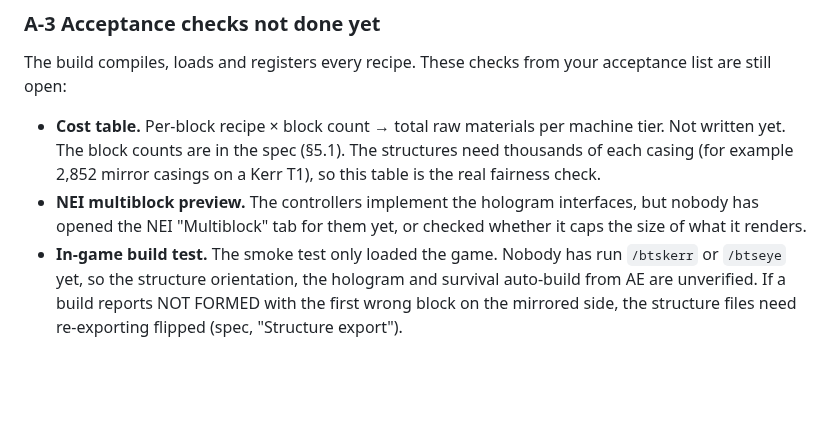
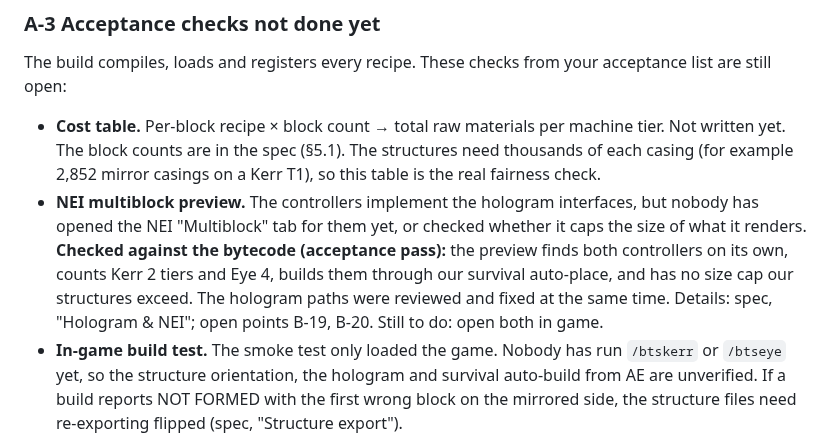
Before and after one commit to v3rysp3d/GTNH-Beyond-the-Stars, a Markdown page: docs/singularity-ladder-questions.md, the part around one of its changes. GitHub-like rendering; blank space fills up the shorter version.

```diff
--- a/docs/singularity-ladder-questions.md
+++ b/docs/singularity-ladder-questions.md
@@ -50,6 +50,10 @@ The build compiles, loads and registers every recipe. These checks from your acc
   on a Kerr T1), so this table is the real fairness check.
 - **NEI multiblock preview.** The controllers implement the hologram interfaces, but nobody has opened the NEI
   "Multiblock" tab for them yet, or checked whether it caps the size of what it renders.
+  **Checked against the bytecode (acceptance pass):** the preview finds both controllers on its own, counts Kerr 2
+  tiers and Eye 4, builds them through our survival auto-place, and has no size cap our structures exceed. The
+  hologram paths were reviewed and fixed at the same time. Details: spec, "Hologram & NEI"; open points B-19, B-20.
+  Still to do: open both in game.
 - **In-game build test.** The smoke test only loaded the game. Nobody has run `/btskerr` or `/btseye` yet, so the
   structure orientation, the hologram and survival auto-build from AE are unverified. If a build reports
   NOT FORMED with the first wrong block on the mirrored side, the structure files need re-exporting flipped
```
Also changed, not shown: other parts of docs/singularity-ladder-questions.md (+48 -0 lines).
